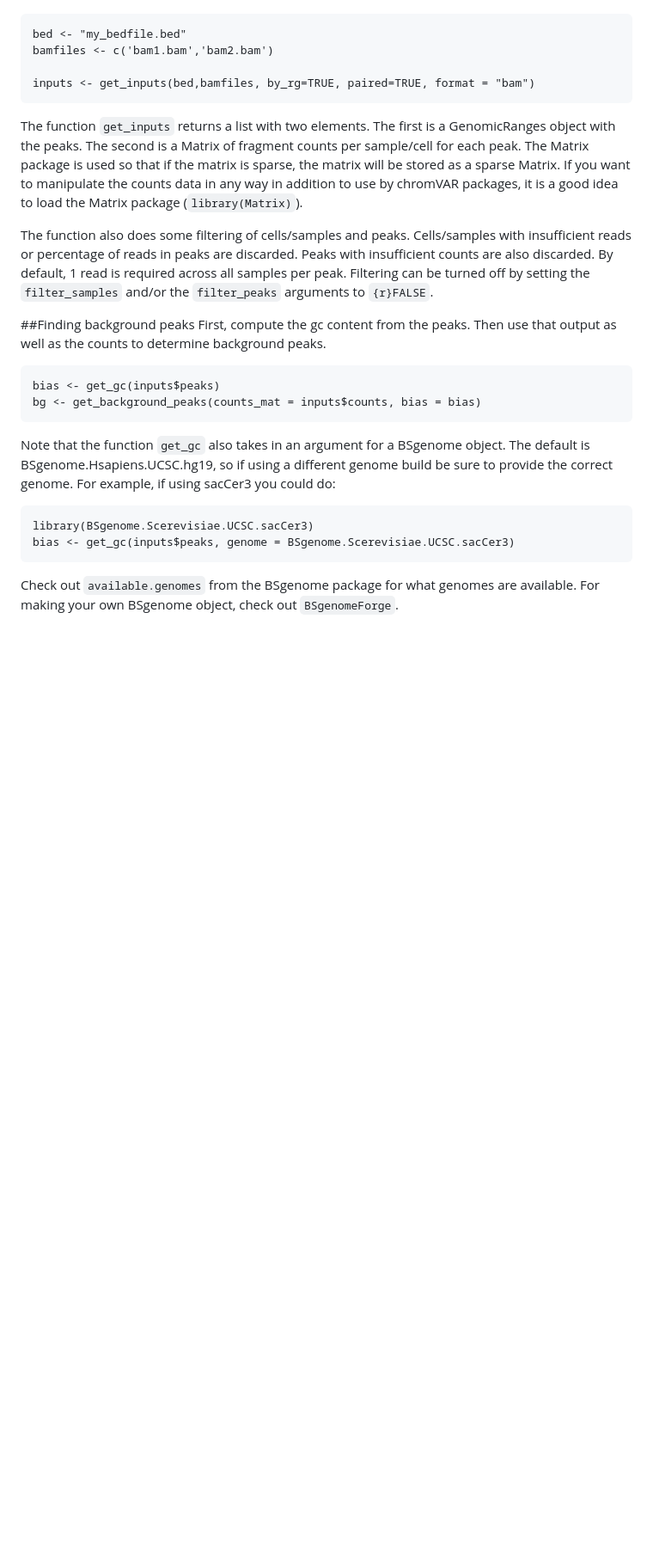
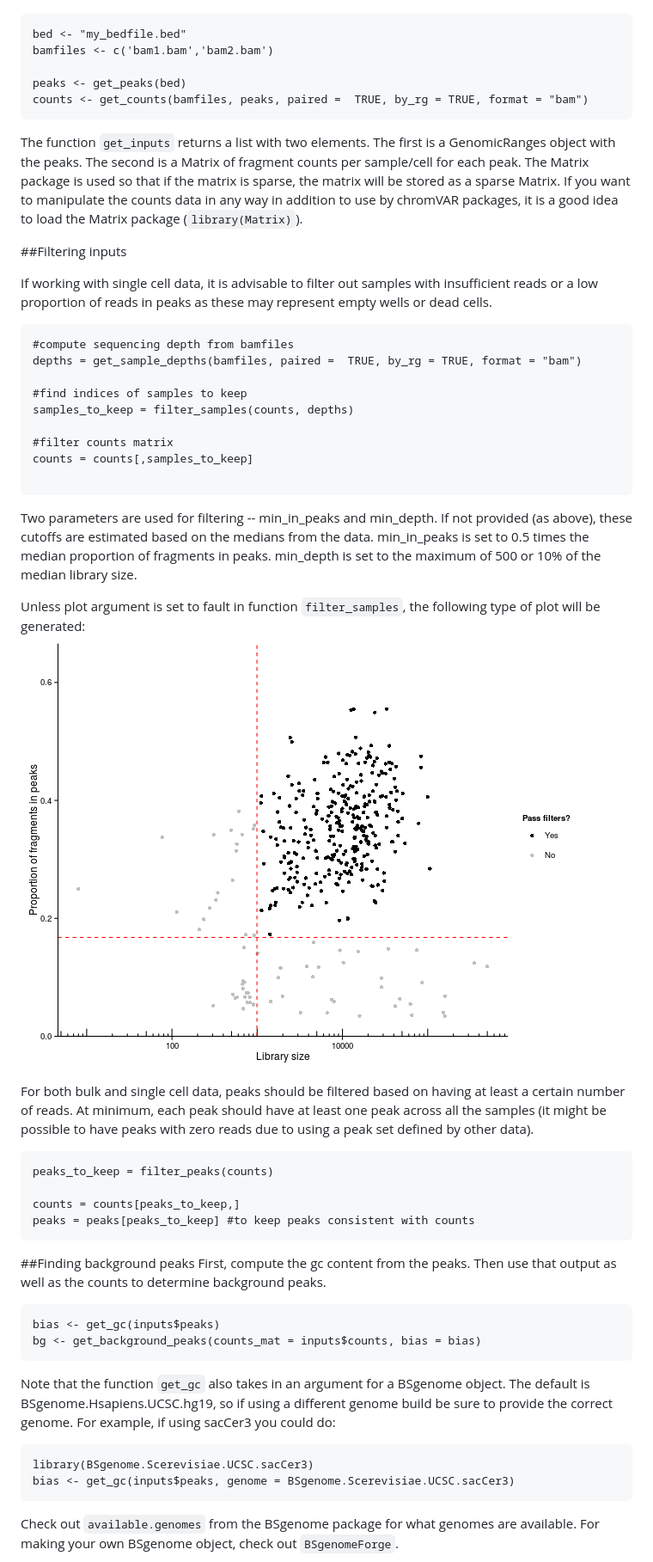
Before and after one commit to GreenleafLab/chromVAR, a Markdown page: README.md, the part around the change. Shown at 86% size. GitHub-like rendering; pictures changed too: example_plot1.png (added); blank space fills up the shorter version.

Commit message:
removed get_inputs wrapper -- must do steps individually. updated README accordingly.  added automatic detection of filter limits for filtering samples.

````diff
--- a/README.md
+++ b/README.md
@@ -25,13 +25,41 @@ BiocParallel::register(BiocParallel::MulticoreParam(16))
 bed <- "my_bedfile.bed"
 bamfiles <- c('bam1.bam','bam2.bam')
 
-inputs <- get_inputs(bed,bamfiles, by_rg=TRUE, paired=TRUE, format = "bam")
+peaks <- get_peaks(bed)
+counts <- get_counts(bamfiles, peaks, paired =  TRUE, by_rg = TRUE, format = "bam")
 ```
 
 The function `get_inputs` returns a list with two elements.  The first is a GenomicRanges object with the peaks.  The second is a Matrix of fragment counts per sample/cell for each peak.  The Matrix package is used so that if the matrix is sparse, the matrix will be stored as a sparse Matrix.  If you want to manipulate the counts data in any way in addition to use by chromVAR packages, it is a good idea to load the Matrix package (`library(Matrix)`).
 
-The function also does some filtering of cells/samples and peaks.  Cells/samples with insufficient reads or percentage of reads in peaks are discarded.  Peaks with insufficient counts are also discarded.  By default, 1 read is required across all samples per peak.  Filtering can be turned off by setting the `filter_samples` and/or the `filter_peaks` arguments to `{r}FALSE`.
+##Filtering inputs
 
+If working with single cell data, it is advisable to filter out samples with insufficient reads or a low proportion of reads in peaks as these may represent empty wells or dead cells.
+
+```{r}
+#compute sequencing depth from bamfiles
+depths = get_sample_depths(bamfiles, paired =  TRUE, by_rg = TRUE, format = "bam")
+
+#find indices of samples to keep
+samples_to_keep = filter_samples(counts, depths)
+
+#filter counts matrix
+counts = counts[,samples_to_keep]
+
+```
+
+Two parameters are used for filtering -- min_in_peaks and min_depth.  If not provided (as above), these cutoffs are estimated based on the medians from the data.  min_in_peaks is set to 0.5 times the median proportion of fragments in peaks.  min_depth is set to the maximum of 500 or 10% of the median library size.
+
+Unless plot argument is set to fault in function `filter_samples`, the following type of plot will be generated:
+![proportion_in_peaks_vs_depth_plot](example_plot1.png)
+
+For both bulk and single cell data, peaks should be filtered based on having at least a certain number of reads. At minimum, each peak should have at least one peak across all the samples (it might be possible to have peaks with zero reads due to using a peak set defined by other data).
+
+```{r}
+peaks_to_keep = filter_peaks(counts)
+
+counts = counts[peaks_to_keep,]
+peaks = peaks[peaks_to_keep] #to keep peaks consistent with counts
+```
 
 ##Finding background peaks
 First, compute the gc content from the peaks.  Then use that output as well as the counts to determine background peaks.
````
Also changed, not shown: 4 other files.
